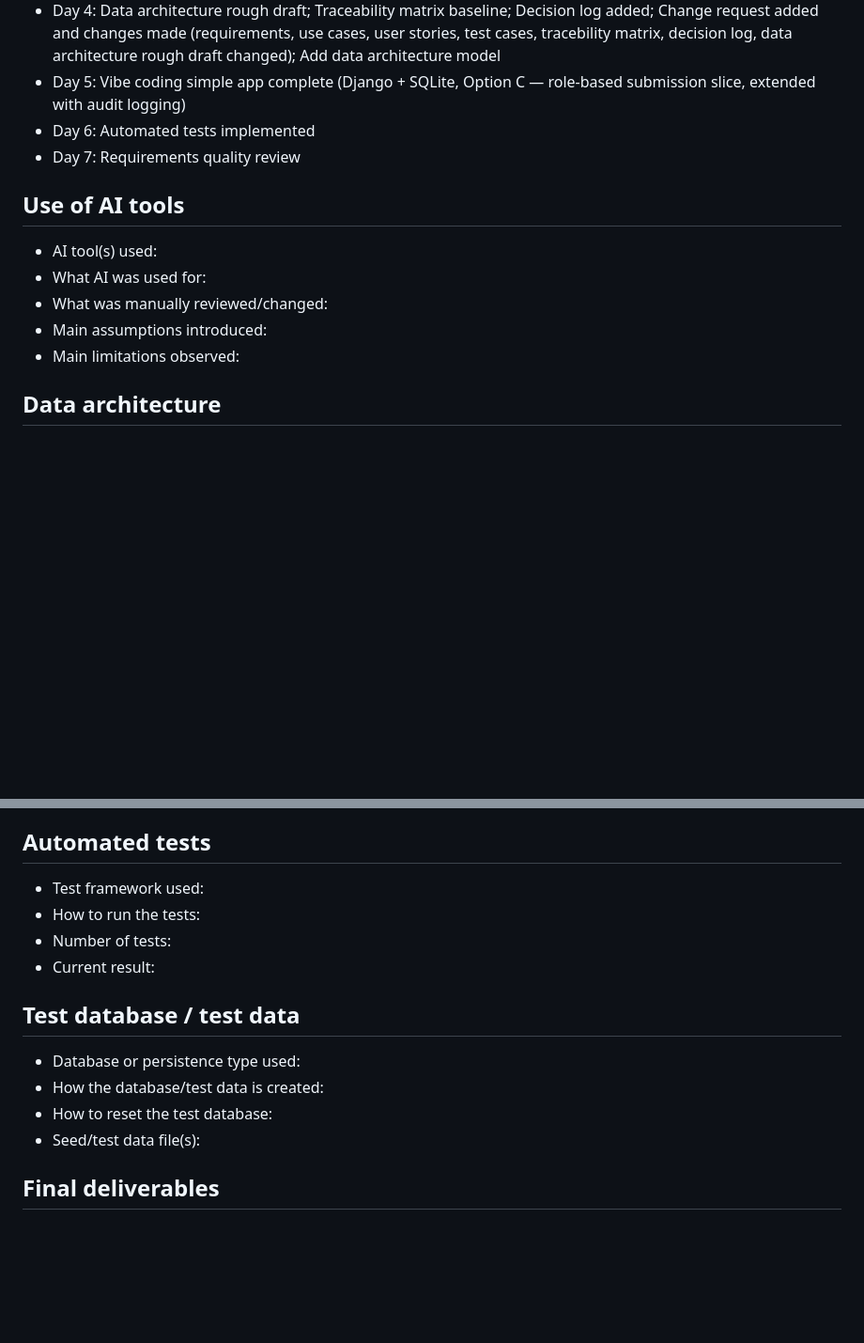
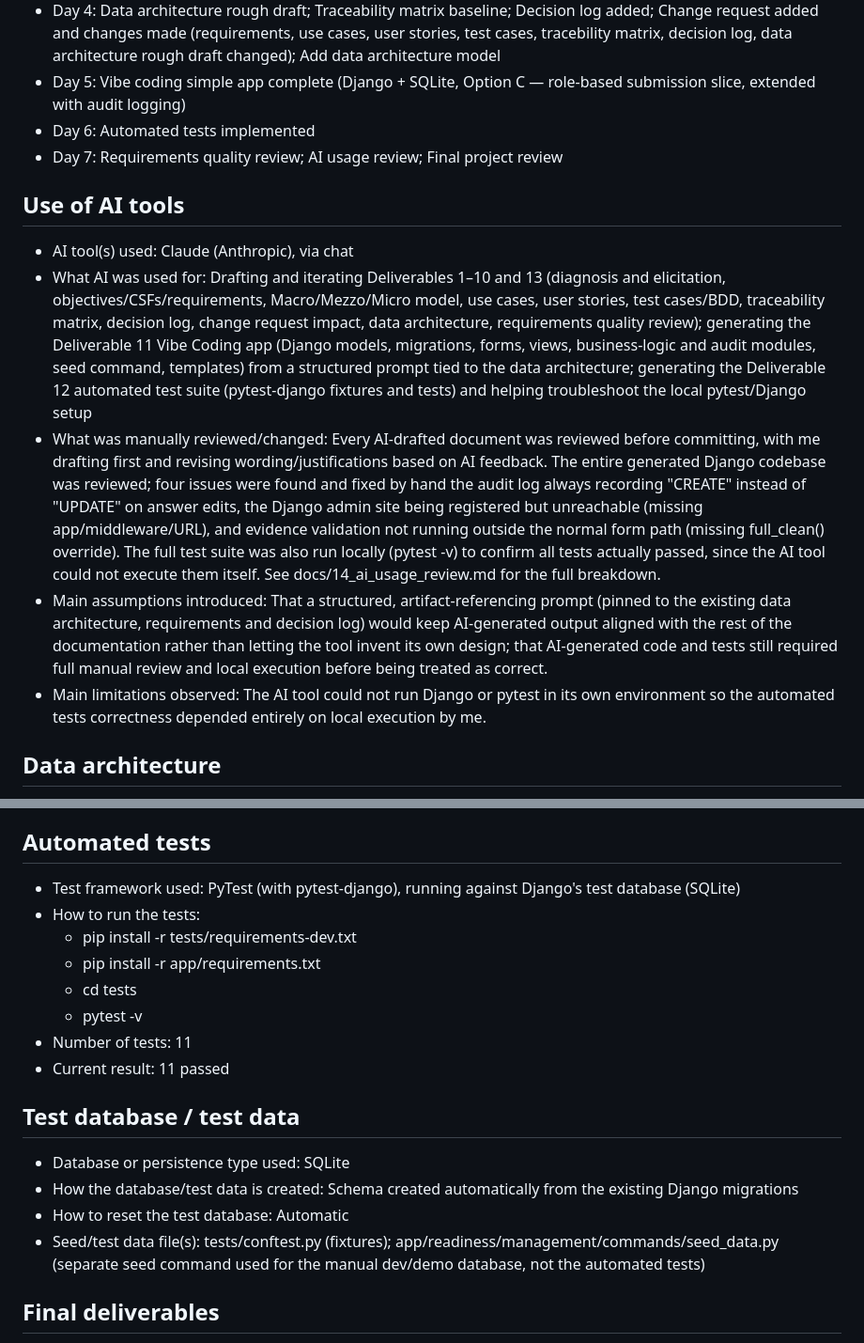
Before and after one commit to PePrata/AMS-Readiness-Intake, a Markdown page: README.md, 2 parts joined by grey strips. Shown at 94% size. Drawn GitHub-style; blank space fills up the shorter version.

Commit message:
D14 - Add AI usage review & Final project review

```diff
--- a/README.md
+++ b/README.md
@@ -14,14 +14,14 @@ This repository contains the work developed for the resit exam of Requirements E
 - Day 4: Data architecture rough draft; Traceability matrix baseline; Decision log added; Change request added and changes made (requirements, use cases, user stories, test cases, tracebility matrix, decision log, data architecture rough draft changed); Add data architecture model
 - Day 5: Vibe coding simple app complete (Django + SQLite, Option C — role-based submission slice, extended with audit logging)
 - Day 6: Automated tests implemented
-- Day 7: Requirements quality review
+- Day 7: Requirements quality review; AI usage review; Final project review
 
 ## Use of AI tools
-- AI tool(s) used:
-- What AI was used for:
-- What was manually reviewed/changed:
-- Main assumptions introduced:
-- Main limitations observed:
+- AI tool(s) used: Claude (Anthropic), via chat
+- What AI was used for: Drafting and iterating Deliverables 1–10 and 13 (diagnosis and elicitation, objectives/CSFs/requirements, Macro/Mezzo/Micro model, use cases, user stories, test cases/BDD, traceability matrix, decision log, change request impact, data architecture, requirements quality review); generating the Deliverable 11 Vibe Coding app (Django models, migrations, forms, views, business-logic and audit modules, seed command, templates) from a structured prompt tied to the data architecture; generating the Deliverable 12 automated test suite (pytest-django fixtures and tests) and helping troubleshoot the local pytest/Django setup
+- What was manually reviewed/changed: Every AI-drafted document was reviewed before committing, with me drafting first and revising wording/justifications based on AI feedback. The entire generated Django codebase was reviewed; four issues were found and fixed by hand the audit log always recording "CREATE" instead of "UPDATE" on answer edits, the Django admin site being registered but unreachable (missing app/middleware/URL), and evidence validation not running outside the normal form path (missing full_clean() override). The full test suite was also run locally (pytest -v) to confirm all tests actually passed, since the AI tool could not execute them itself. See docs/14_ai_usage_review.md for the full breakdown.
+- Main assumptions introduced: That a structured, artifact-referencing prompt (pinned to the existing data architecture, requirements and decision log) would keep AI-generated output aligned with the rest of the documentation rather than letting the tool invent its own design; that AI-generated code and tests still required full manual review and local execution before being treated as correct.
+- Main limitations observed: The AI tool could not run Django or pytest in its own environment so the automated tests correctness depended entirely on local execution by me.
 
 ## Data architecture
 - Persistence option used: SQLite
@@ -41,16 +41,20 @@ This repository contains the work developed for the resit exam of Requirements E
 - Main implemented feature(s): Role-based submission slice (Option C) — a Contributor can answer readiness questions and attach evidence metadata (source, owner, freshness date, reference); only a Transition Lead can submit the assessment as final, and only when no critical question is missing an answer or missing valid (non-stale) evidence; unauthorized roles are rejected with an explicit error. Extended with an audit trail: every create/update of an Answer, Evidence, or Assessment status change produces a read-only AuditLog entry (actor, role, action type, affected entity, timestamp, old/new value), viewable per assessment.
 
 ## Automated tests
-- Test framework used:
+- Test framework used: PyTest (with pytest-django), running against Django's test database (SQLite)
 - How to run the tests:
-- Number of tests:
-- Current result:
+  - pip install -r tests/requirements-dev.txt
+  - pip install -r app/requirements.txt
+  - cd tests
+  - pytest -v
+- Number of tests: 11
+- Current result: 11 passed
 
 ## Test database / test data
-- Database or persistence type used:
-- How the database/test data is created:
-- How to reset the test database:
-- Seed/test data file(s):
+- Database or persistence type used: SQLite
+- How the database/test data is created: Schema created automatically from the existing Django migrations
+- How to reset the test database: Automatic
+- Seed/test data file(s): tests/conftest.py (fixtures); app/readiness/management/commands/seed_data.py (separate seed command used for the manual dev/demo database, not the automated tests)
 
 ## Final deliverables
 - Diagnosis and elicitation
```
Also changed, not shown: docs/02_objectives_csfs_requirements.md (+1 -1 lines), docs/14_ai_usage_review.md (added, +21 -0 lines).
